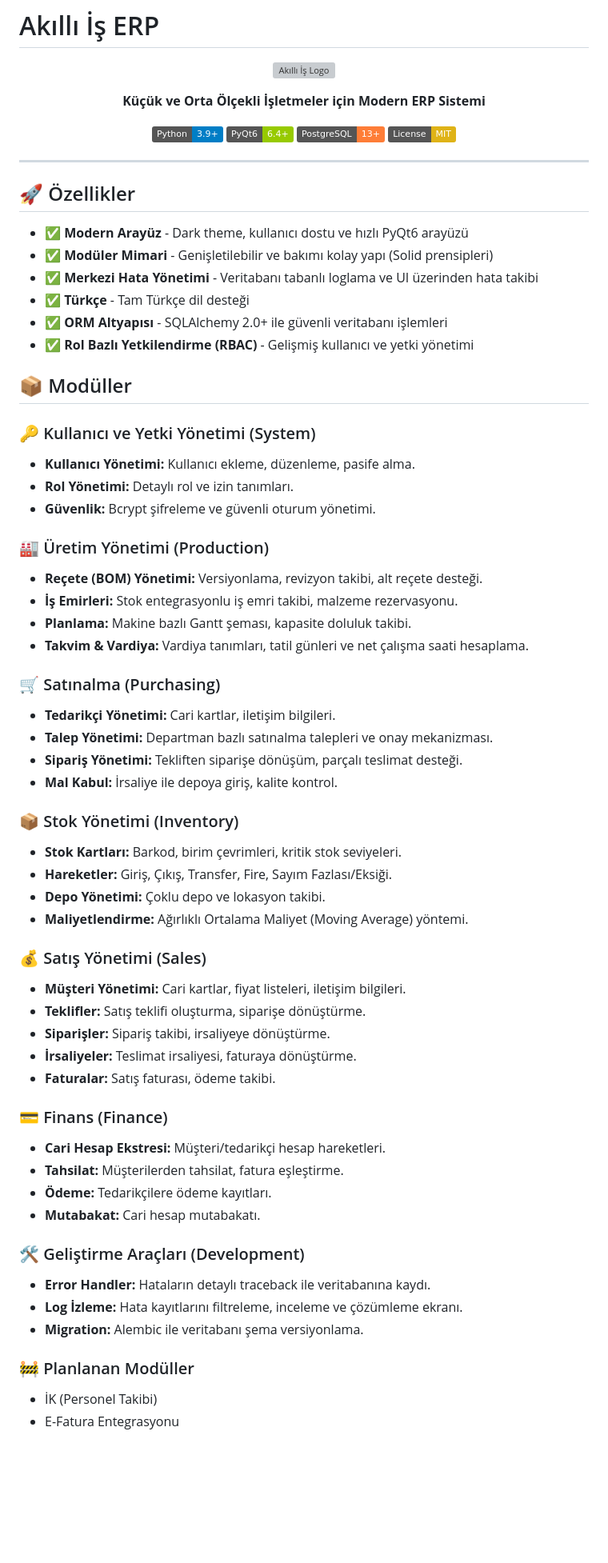
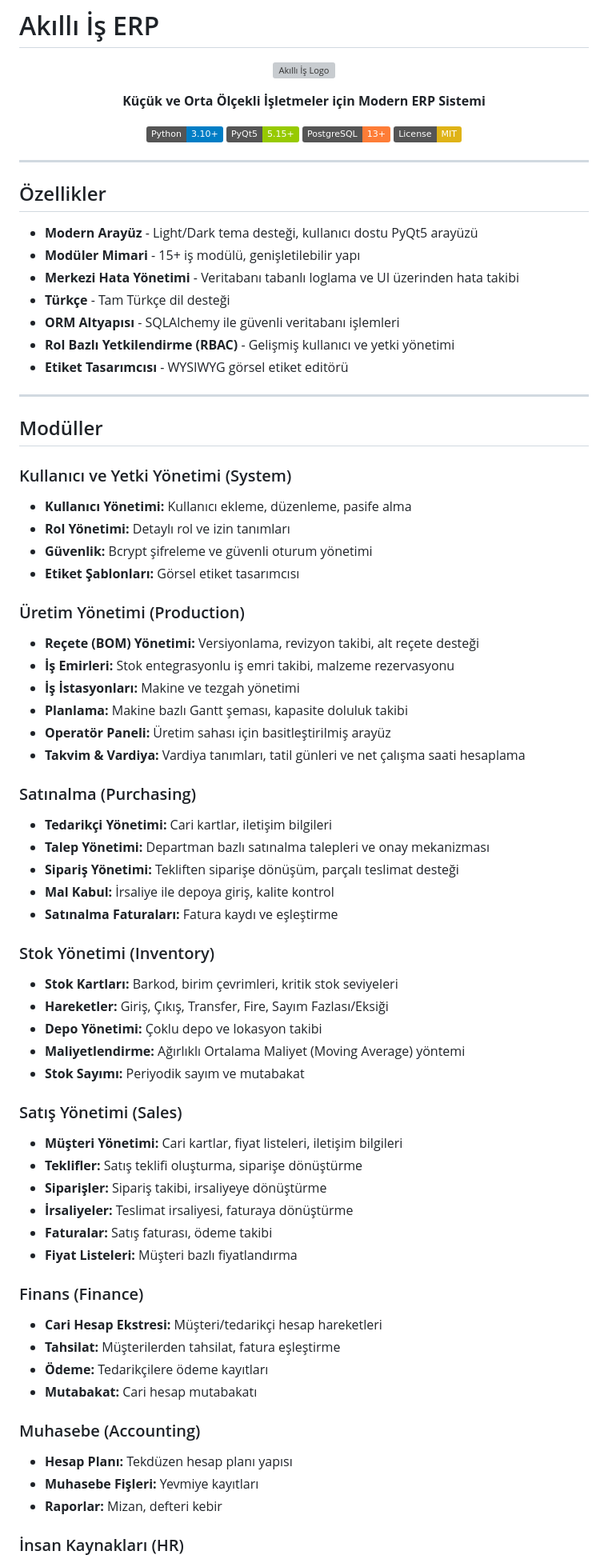
Before and after one commit to aoyilmaz/akilli-is, a Markdown page: README.md, the part around one of its changes. Shown at 80% size. Drawn GitHub-style; badges without logos; blank space fills up the shorter version; grey boxes are pictures that could not be loaded.

```diff
--- a/README.md
+++ b/README.md
@@ -9,75 +9,81 @@
 </p>
 
 <p align="center">
-  <img src="https://img.shields.io/badge/Python-3.9+-blue.svg" alt="Python">
-  <img src="https://img.shields.io/badge/PyQt6-6.4+-green.svg" alt="PyQt6">
+  <img src="https://img.shields.io/badge/Python-3.10+-blue.svg" alt="Python">
+  <img src="https://img.shields.io/badge/PyQt5-5.15+-green.svg" alt="PyQt5">
   <img src="https://img.shields.io/badge/PostgreSQL-13+-orange.svg" alt="PostgreSQL">
   <img src="https://img.shields.io/badge/License-MIT-yellow.svg" alt="License">
 </p>
 
 ---
 
-## 🚀 Özellikler
+## Özellikler
 
-- ✅ **Modern Arayüz** - Dark theme, kullanıcı dostu ve hızlı PyQt6 arayüzü
-- ✅ **Modüler Mimari** - Genişletilebilir ve bakımı kolay yapı (Solid prensipleri)
-- ✅ **Merkezi Hata Yönetimi** - Veritabanı tabanlı loglama ve UI üzerinden hata takibi
-- ✅ **Türkçe** - Tam Türkçe dil desteği
-- ✅ **ORM Altyapısı** - SQLAlchemy 2.0+ ile güvenli veritabanı işlemleri
-- ✅ **Rol Bazlı Yetkilendirme (RBAC)** - Gelişmiş kullanıcı ve yetki yönetimi
+- **Modern Arayüz** - Light/Dark tema desteği, kullanıcı dostu PyQt5 arayüzü
+- **Modüler Mimari** - 15+ iş modülü, genişletilebilir yapı
+- **Merkezi Hata Yönetimi** - Veritabanı tabanlı loglama ve UI üzerinden hata takibi
+- **Türkçe** - Tam Türkçe dil desteği
+- **ORM Altyapısı** - SQLAlchemy ile güvenli veritabanı işlemleri
+- **Rol Bazlı Yetkilendirme (RBAC)** - Gelişmiş kullanıcı ve yetki yönetimi
+- **Etiket Tasarımcısı** - WYSIWYG görsel etiket editörü
 
-## 📦 Modüller
+---
 
-### 🔑 Kullanıcı ve Yetki Yönetimi (System)
+## Modüller
 
-- **Kullanıcı Yönetimi:** Kullanıcı ekleme, düzenleme, pasife alma.
-- **Rol Yönetimi:** Detaylı rol ve izin tanımları.
-- **Güvenlik:** Bcrypt şifreleme ve güvenli oturum yönetimi.
+### Kullanıcı ve Yetki Yönetimi (System)
 
-### 🏭 Üretim Yönetimi (Production)
+- **Kullanıcı Yönetimi:** Kullanıcı ekleme, düzenleme, pasife alma
+- **Rol Yönetimi:** Detaylı rol ve izin tanımları
+- **Güvenlik:** Bcrypt şifreleme ve güvenli oturum yönetimi
+- **Etiket Şablonları:** Görsel etiket tasarımcısı
 
-- **Reçete (BOM) Yönetimi:** Versiyonlama, revizyon takibi, alt reçete desteği.
-- **İş Emirleri:** Stok entegrasyonlu iş emri takibi, malzeme rezervasyonu.
-- **Planlama:** Makine bazlı Gantt şeması, kapasite doluluk takibi.
-- **Takvim & Vardiya:** Vardiya tanımları, tatil günleri ve net çalışma saati hesaplama.
+### Üretim Yönetimi (Production)
 
-### 🛒 Satınalma (Purchasing)
+- **Reçete (BOM) Yönetimi:** Versiyonlama, revizyon takibi, alt reçete desteği
+- **İş Emirleri:** Stok entegrasyonlu iş emri takibi, malzeme rezervasyonu
+- **İş İstasyonları:** Makine ve tezgah yönetimi
+- **Planlama:** Makine bazlı Gantt şeması, kapasite doluluk takibi
+- **Operatör Paneli:** Üretim sahası için basitleştirilmiş arayüz
+- **Takvim & Vardiya:** Vardiya tanımları, tatil günleri ve net çalışma saati hesaplama
 
-- **Tedarikçi Yönetimi:** Cari kartlar, iletişim bilgileri.
-- **Talep Yönetimi:** Departman bazlı satınalma talepleri ve onay mekanizması.
-- **Sipariş Yönetimi:** Tekliften siparişe dönüşüm, parçalı teslimat desteği.
-- **Mal Kabul:** İrsaliye ile depoya giriş, kalite kontrol.
+### Satınalma (Purchasing)
 
-### 📦 Stok Yönetimi (Inventory)
+- **Tedarikçi Yönetimi:** Cari kartlar, iletişim bilgileri
+- **Talep Yönetimi:** Departman bazlı satınalma talepleri ve onay mekanizması
+- **Sipariş Yönetimi:** Tekliften siparişe dönüşüm, parçalı teslimat desteği
+- **Mal Kabul:** İrsaliye ile depoya giriş, kalite kontrol
+- **Satınalma Faturaları:** Fatura kaydı ve eşleştirme
 
-- **Stok Kartları:** Barkod, birim çevrimleri, kritik stok seviyeleri.
-- **Hareketler:** Giriş, Çıkış, Transfer, Fire, Sayım Fazlası/Eksiği.
-- **Depo Yönetimi:** Çoklu depo ve lokasyon takibi.
-- **Maliyetlendirme:** Ağırlıklı Ortalama Maliyet (Moving Average) yöntemi.
+### Stok Yönetimi (Inventory)
 
-### 💰 Satış Yönetimi (Sales)
+- **Stok Kartları:** Barkod, birim çevrimleri, kritik stok seviyeleri
+- **Hareketler:** Giriş, Çıkış, Transfer, Fire, Sayım Fazlası/Eksiği
+- **Depo Yönetimi:** Çoklu depo ve lokasyon takibi
+- **Maliyetlendirme:** Ağırlıklı Ortalama Maliyet (Moving Average) yöntemi
+- **Stok Sayımı:** Periyodik sayım ve mutabakat
 
-- **Müşteri Yönetimi:** Cari kartlar, fiyat listeleri, iletişim bilgileri.
-- **Teklifler:** Satış teklifi oluşturma, siparişe dönüştürme.
-- **Siparişler:** Sipariş takibi, irsaliyeye dönüştürme.
-- **İrsaliyeler:** Teslimat irsaliyesi, faturaya dönüştürme.
-- **Faturalar:** Satış faturası, ödeme takibi.
+### Satış Yönetimi (Sales)
 
-### 💳 Finans (Finance)
+- **Müşteri Yönetimi:** Cari kartlar, fiyat listeleri, iletişim bilgileri
+- **Teklifler:** Satış teklifi oluşturma, siparişe dönüştürme
+- **Siparişler:** Sipariş takibi, irsaliyeye dönüştürme
+- **İrsaliyeler:** Teslimat irsaliyesi, faturaya dönüştürme
+- **Faturalar:** Satış faturası, ödeme takibi
+- **Fiyat Listeleri:** Müşteri bazlı fiyatlandırma
 
-- **Cari Hesap Ekstresi:** Müşteri/tedarikçi hesap hareketleri.
-- **Tahsilat:** Müşterilerden tahsilat, fatura eşleştirme.
-- **Ödeme:** Tedarikçilere ödeme kayıtları.
-- **Mutabakat:** Cari hesap mutabakatı.
+### Finans (Finance)
 
-### 🛠 Geliştirme Araçları (Development)
+- **Cari Hesap Ekstresi:** Müşteri/tedarikçi hesap hareketleri
+- **Tahsilat:** Müşterilerden tahsilat, fatura eşleştirme
+- **Ödeme:** Tedarikçilere ödeme kayıtları
+- **Mutabakat:** Cari hesap mutabakatı
 
-- **Error Handler:** Hataların detaylı traceback ile veritabanına kaydı.
-- **Log İzleme:** Hata kayıtlarını filtreleme, inceleme ve çözümleme ekranı.
-- **Migration:** Alembic ile veritabanı şema versiyonlama.
+### Muhasebe (Accounting)
 
-### 🚧 Planlanan Modüller
+- **Hesap Planı:** Tekdüzen hesap planı yapısı
+- **Muhasebe Fişleri:** Yevmiye kayıtları
+- **Raporlar:** Mizan, defteri kebir
 
-- İK (Personel Takibi)
-- E-Fatura Entegrasyonu
+### İnsan Kaynakları (HR)
 
```
Also changed, not shown: other parts of README.md (+110 -11 lines).
